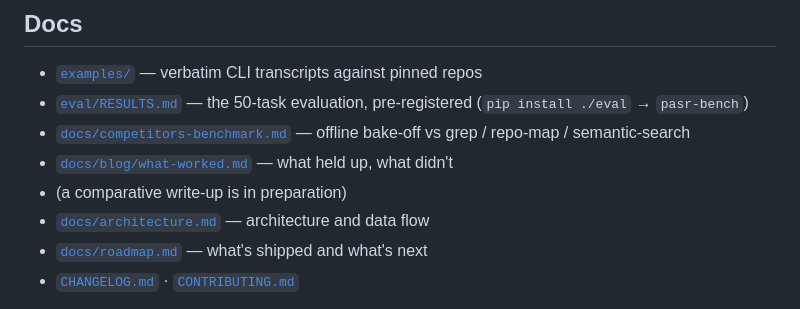
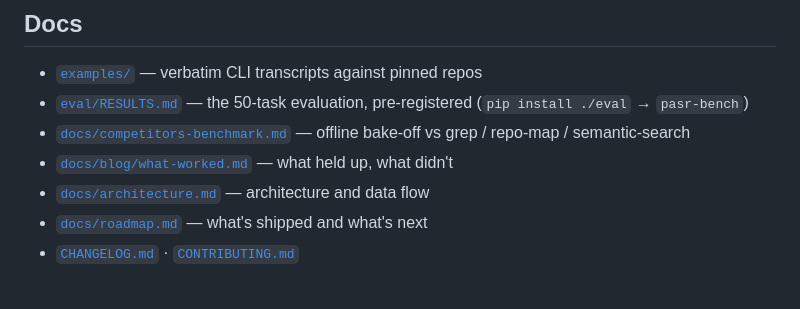
Before and after one commit to Apheironn/pasr, a Markdown page: README.md, the part around the change. GitHub-like rendering.

```diff
--- a/README.md
+++ b/README.md
@@ -138,7 +138,6 @@ what PASR handed the model and what it dropped. A usage ledger accrues in
 - [`eval/RESULTS.md`](eval/RESULTS.md) — the 50-task evaluation, pre-registered (`pip install ./eval` → `pasr-bench`)
 - [`docs/competitors-benchmark.md`](docs/competitors-benchmark.md) — offline bake-off vs grep / repo-map / semantic-search
 - [`docs/blog/what-worked.md`](docs/blog/what-worked.md) — what held up, what didn't
-- (a comparative write-up is in preparation)
 - [`docs/architecture.md`](docs/architecture.md) — architecture and data flow
 - [`docs/roadmap.md`](docs/roadmap.md) — what's shipped and what's next
 - [`CHANGELOG.md`](CHANGELOG.md) · [`CONTRIBUTING.md`](CONTRIBUTING.md)
```
Also changed, not shown: docs/architecture.md (+25 -27 lines), eval/README.md (line endings or trailing spaces).
